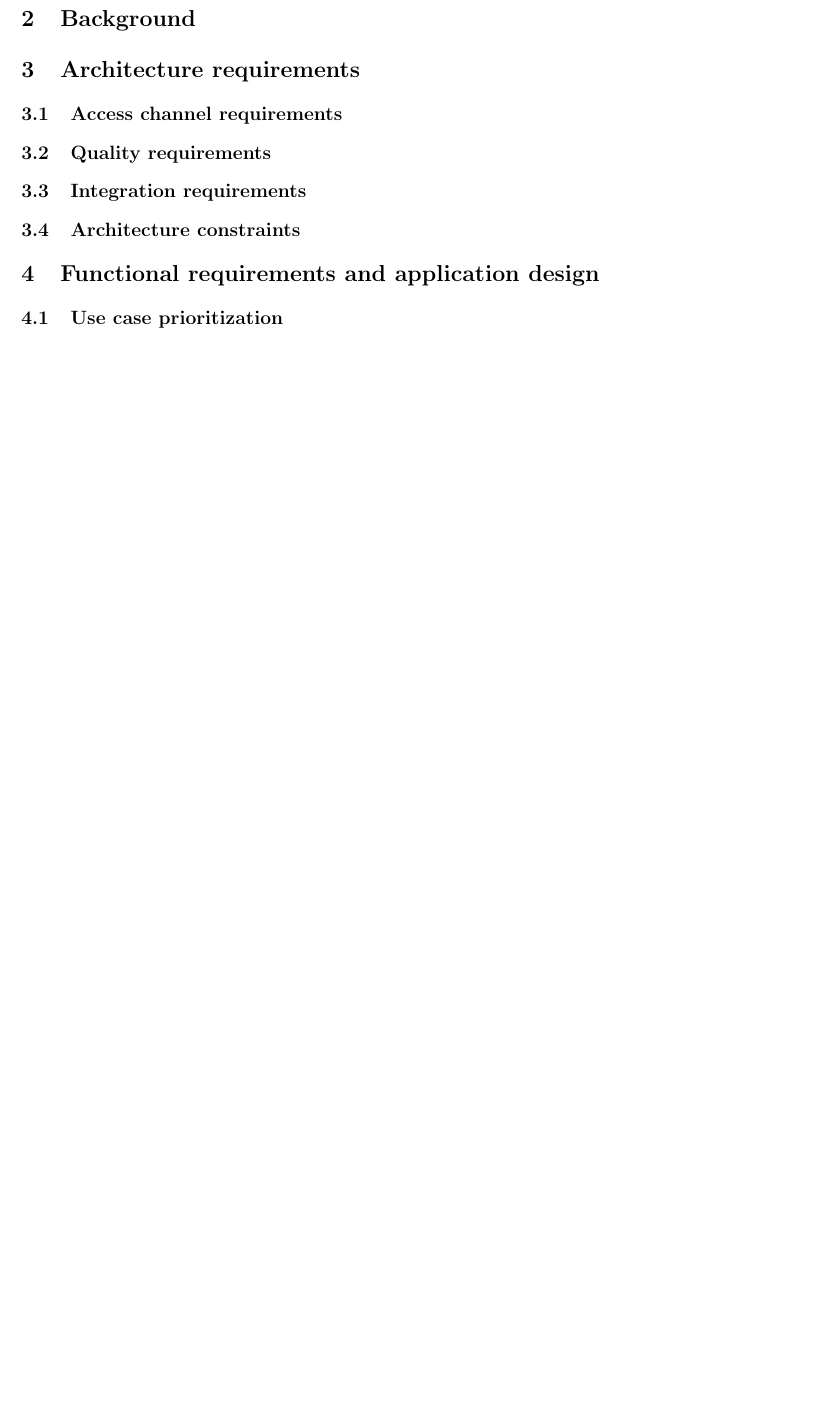
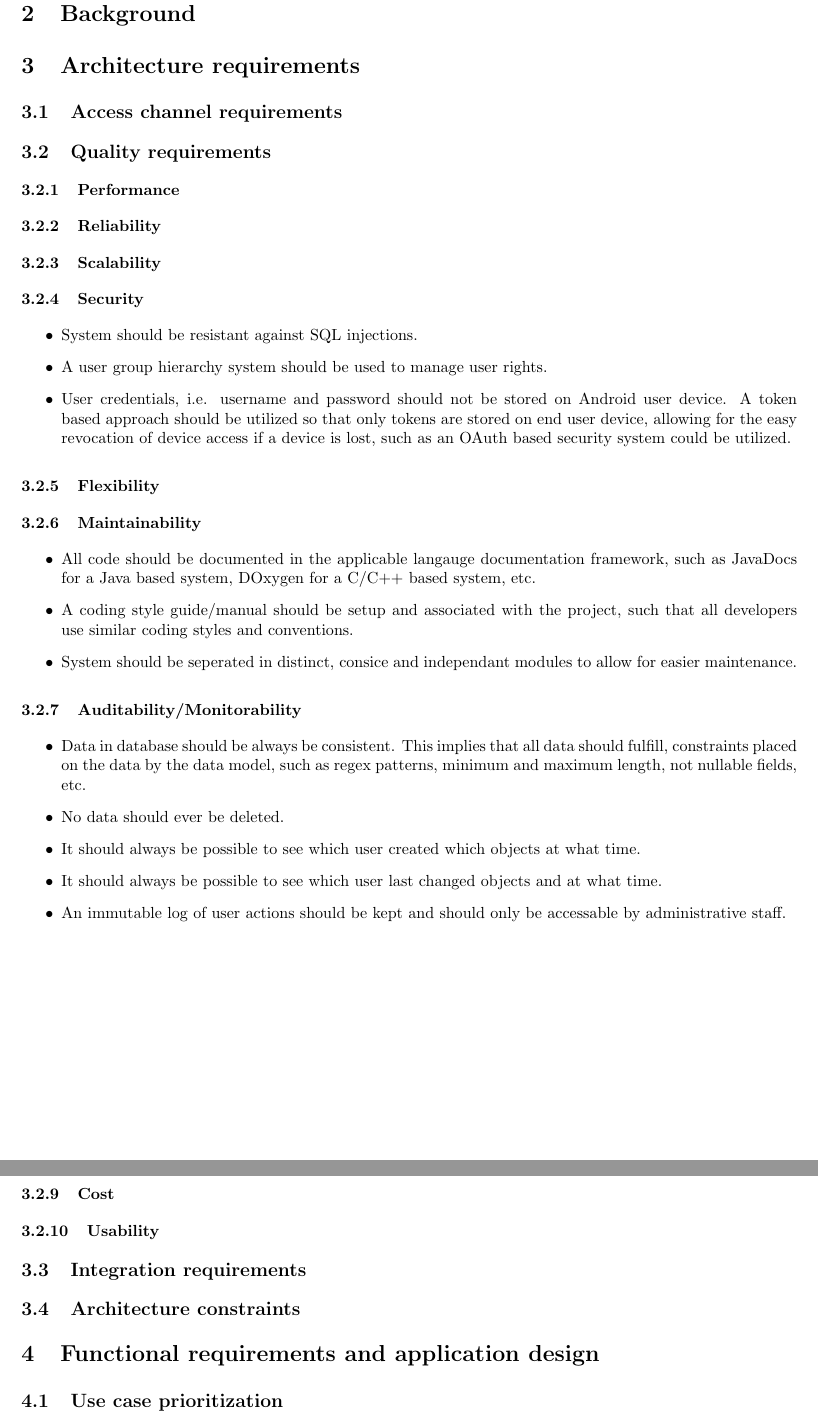
Before and after one commit to andrewbroekman/echo, a LaTeX document (docs/Requirements and Technology-Neutral Analysis and Design Specification/requirements.tex): part of page 3 of 3 before the commit and two parts of pages 3 and 4 of 4 after it, the two joined at a grey line, cut so that both start at the same text, the shorter picture padded with empty space. Compiled offline with pdfLaTeX.

Commit message:
Starts with Security, Maintainability and Auditability/Monitorability sections

```diff
--- a/docs/Requirements and Technology-Neutral Analysis and Design Specification/requirements.tex
+++ b/docs/Requirements and Technology-Neutral Analysis and Design Specification/requirements.tex
@@ -56,6 +56,42 @@
 \subsection{Access channel requirements}
 
 \subsection{Quality requirements}
+\subsubsection{Performance}
+
+\subsubsection{Reliability}
+
+\subsubsection{Scalability}
+
+\subsubsection{Security}
+\begin{itemize}
+\item System should be resistant against SQL injections.
+\item A user group hierarchy system should be used to manage user rights.
+\item User credentials, i.e. username and password should not be stored on Android user device. A token based approach should be utilized so that only tokens are stored on end user device, allowing for the easy revocation of device access if a device is lost, such as an OAuth based security system could be utilized.
+\end{itemize}
+
+\subsubsection{Flexibility}
+
+\subsubsection{Maintainability}
+\begin{itemize}
+\item All code should be documented in the applicable langauge documentation framework, such as JavaDocs for a Java based system, DOxygen for a C/C++ based system, etc.
+\item A coding style guide/manual should be setup and associated with the project, such that all developers use similar coding styles and conventions.
+\item System should be seperated in distinct, consice and independant modules to allow for easier maintenance.
+\end{itemize}
+
+\subsubsection{Auditability/Monitorability}
+\begin{itemize}
+\item Data in database should be always be consistent. This implies that all data should fulfill, constraints placed on the data by the data model, such as regex patterns, minimum and maximum length, not nullable fields, etc.
+\item No data should ever be deleted.
+\item It should always be possible to see which user created which objects at what time.
+\item It should always be possible to see which user last changed objects and at what time.
+\item An immutable log of user actions should be kept and should only be accessable by administrative staff.
+\end{itemize}
+
+\subsubsection{Integrability}
+
+\subsubsection{Cost}
+
+\subsubsection{Usability}
 
 \subsection{Integration requirements}
 
```
